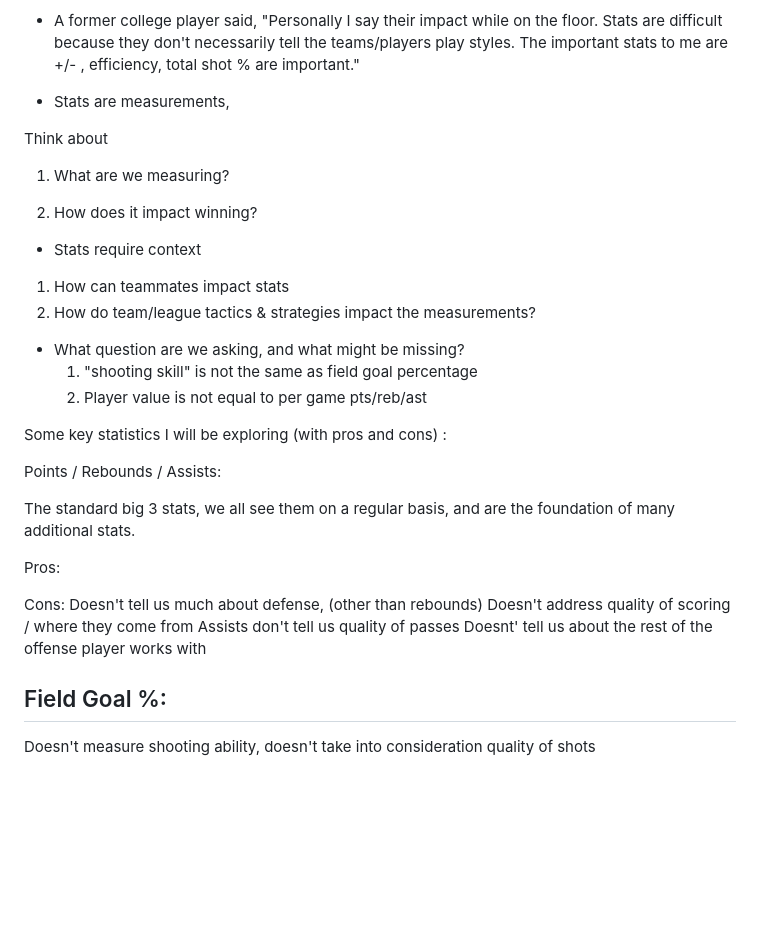
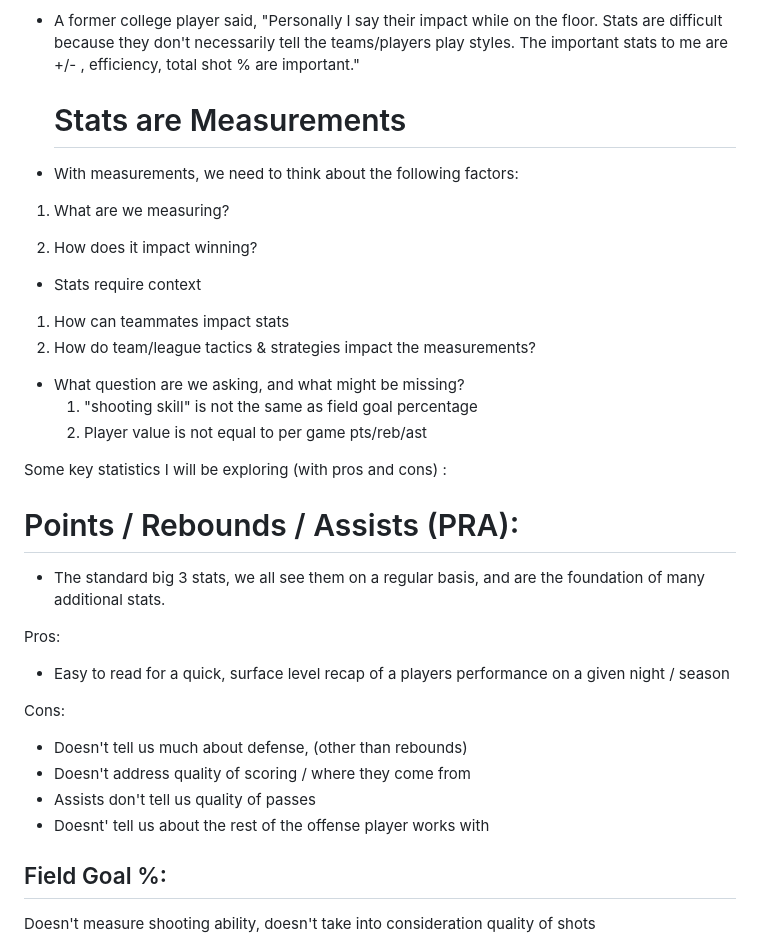
Before and after one commit to JacobFuller65/NBAcomparisons, a Markdown page: README.md, the part around the change. Drawn GitHub-style; blank space fills up the shorter version.

```diff
--- a/README.md
+++ b/README.md
@@ -15,9 +15,10 @@ Anyone can shoot 3/4 and look efficient, but effeciency when shooting at a volum
 * A former college player said, "Personally I say their impact while on the floor. Stats are difficult because they don't necessarily tell the teams/players play styles. The important stats to me are +/- , efficiency, total shot % are important."
 
 
-* Stats are measurements,
+  # Stats are Measurements
 
-Think about
+* With measurements, we need to think about the following factors:
+
 1. What are we measuring?
 
 2. How does it impact winning?
@@ -33,17 +34,18 @@ Think about
 
 Some key statistics I will be exploring (with pros and cons) :
 
-Points / Rebounds / Assists:
+# Points / Rebounds / Assists (PRA):
 
-The standard big 3 stats, we all see them on a regular basis, and are the foundation of many additional stats.
+* The standard big 3 stats, we all see them on a regular basis, and are the foundation of many additional stats.
 
 Pros:
+* Easy to read for a quick, surface level recap of a players performance on a given night / season
 
 Cons:
-Doesn't tell us much about defense, (other than rebounds)
-Doesn't address quality of scoring / where they come from
-Assists don't tell us quality of passes
-Doesnt' tell us about the rest of the offense player works with
+* Doesn't tell us much about defense, (other than rebounds)
+* Doesn't address quality of scoring / where they come from
+* Assists don't tell us quality of passes
+* Doesnt' tell us about the rest of the offense player works with
 
 ## Field Goal %:
 
```
